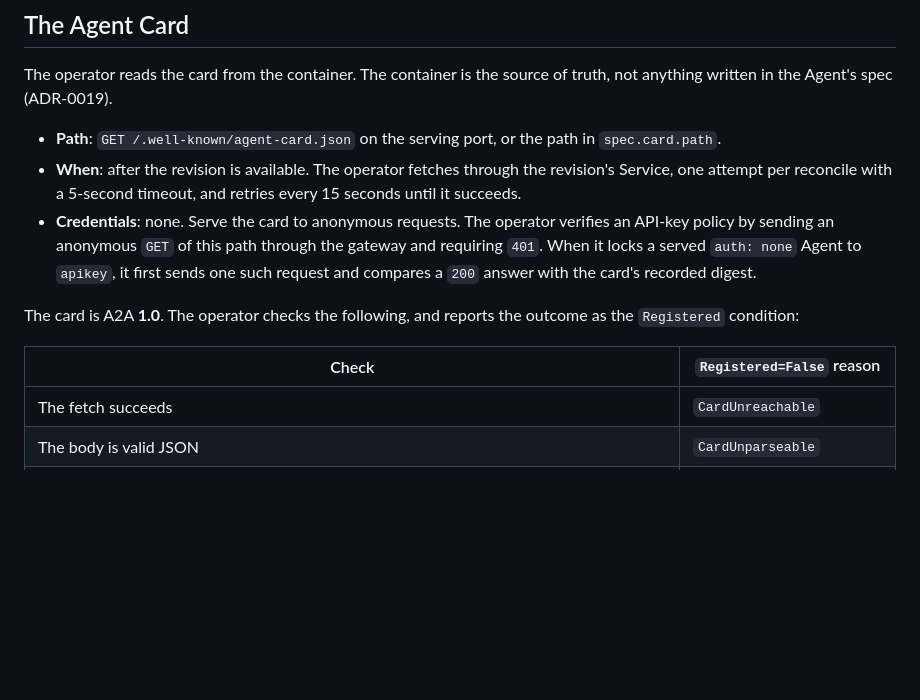
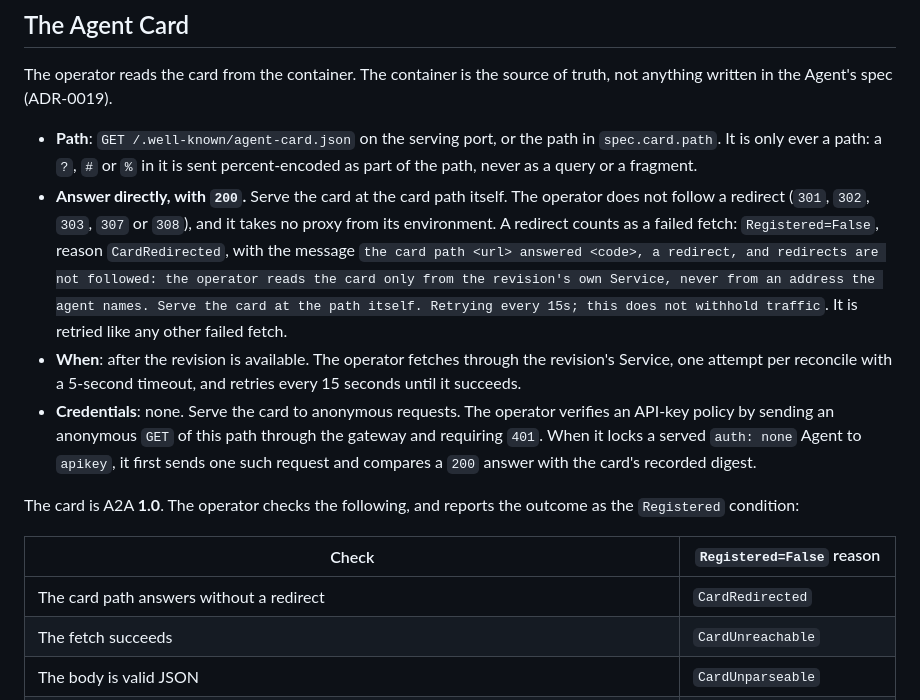
Before and after one commit to Quinyte/assayd, a Markdown page: docs/agent-contract.md, the part around the change. Rendered like a GitHub page; blank space fills up the shorter version.

Commit message:
docs(agent-contract): the card path must answer directly
docs/agent-contract.md (#37) listed CardUnreachable for every failed
card fetch, and said nothing about redirects. Since the previous commit,
the operator does not follow a redirect on the card path. A 301, 302,
303, 307 or 308 is Registered=False with reason CardRedirected. The
contract now says so, quotes the exact message, and adds the reason to
the checks table.

It also states that spec.card.path is only ever a path: a ?, # or % in
it is sent percent-encoded.

Not done: docs/install.md's troubleshooting table still names only
CardNameMismatch and points at this file for the other card reasons,
which now include CardRedirected. That is correct as written.

Co-Authored-By: Claude Opus 5 (1M context) <noreply@anthropic.com>

```diff
--- a/docs/agent-contract.md
+++ b/docs/agent-contract.md
@@ -21,7 +21,8 @@ The reference implementation is `test/responder`, the e2e's agent. It is a test
 
 The operator reads the card from the container. The container is the source of truth, not anything written in the Agent's spec (ADR-0019).
 
-- **Path**: `GET /.well-known/agent-card.json` on the serving port, or the path in `spec.card.path`.
+- **Path**: `GET /.well-known/agent-card.json` on the serving port, or the path in `spec.card.path`. It is only ever a path: a `?`, `#` or `%` in it is sent percent-encoded as part of the path, never as a query or a fragment.
+- **Answer directly, with `200`.** Serve the card at the card path itself. The operator does not follow a redirect (`301`, `302`, `303`, `307` or `308`), and it takes no proxy from its environment. A redirect counts as a failed fetch: `Registered=False`, reason `CardRedirected`, with the message `the card path <url> answered <code>, a redirect, and redirects are not followed: the operator reads the card only from the revision's own Service, never from an address the agent names. Serve the card at the path itself. Retrying every 15s; this does not withhold traffic`. It is retried like any other failed fetch.
 - **When**: after the revision is available. The operator fetches through the revision's Service, one attempt per reconcile with a 5-second timeout, and retries every 15 seconds until it succeeds.
 - **Credentials**: none. Serve the card to anonymous requests. The operator verifies an API-key policy by sending an anonymous `GET` of this path through the gateway and requiring `401`. When it locks a served `auth: none` Agent to `apikey`, it first sends one such request and compares a `200` answer with the card's recorded digest.
 
@@ -29,6 +30,7 @@ The card is A2A **1.0**. The operator checks the following, and reports the outc
 
 | Check | `Registered=False` reason |
 |---|---|
+| The card path answers without a redirect | `CardRedirected` |
 | The fetch succeeds | `CardUnreachable` |
 | The body is valid JSON | `CardUnparseable` |
 | `name` equals the Agent's `metadata.name` | `CardNameMismatch` |
```
